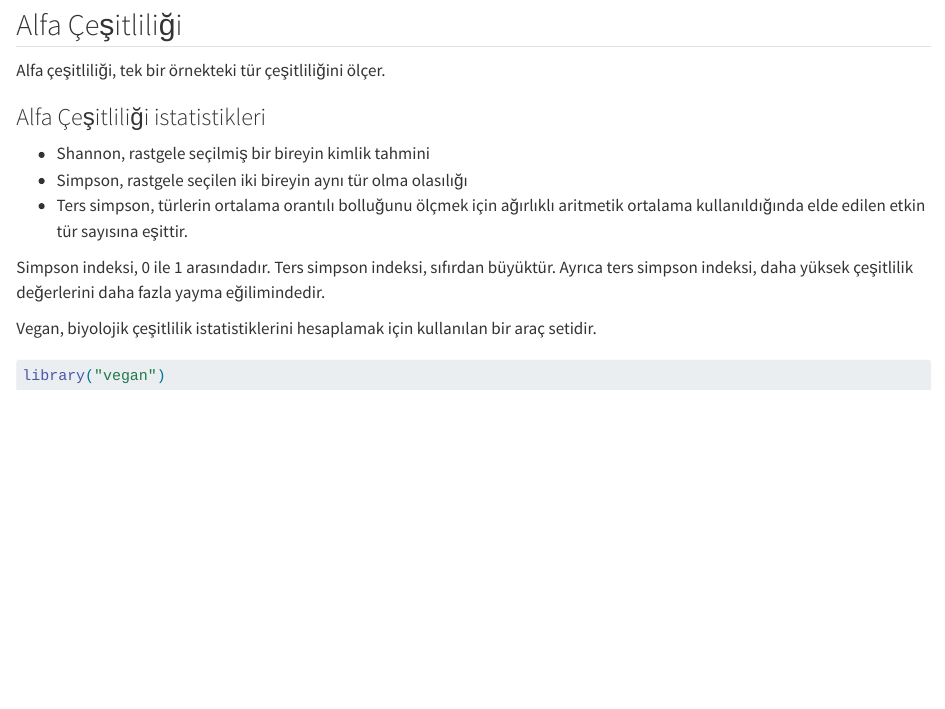
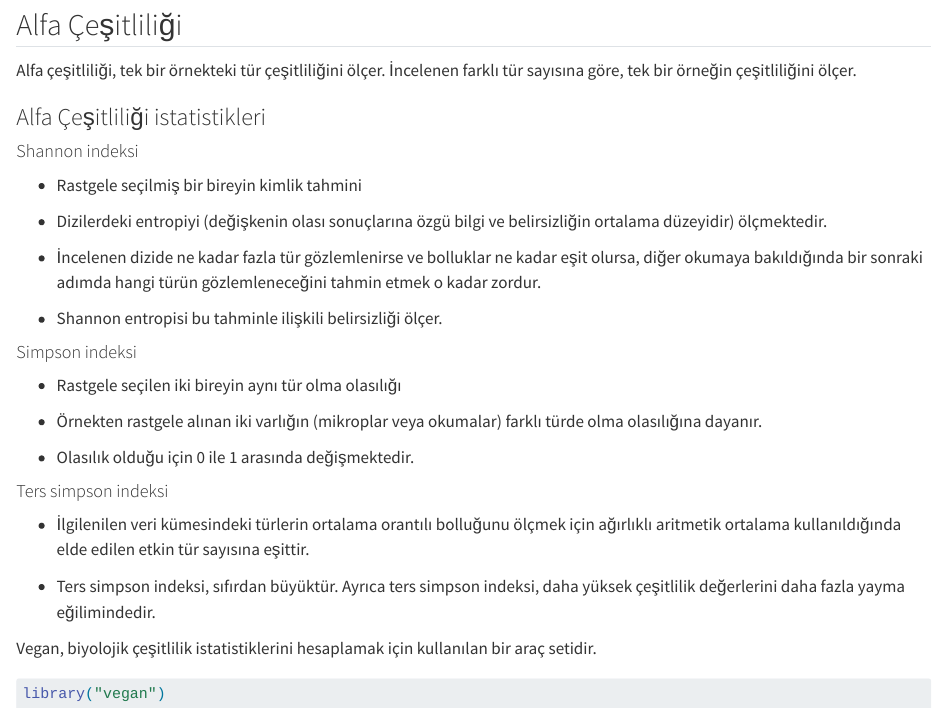
Before and after one commit to nursenakocaturk/microbial-difference, a Quarto document (tpl-analysis.qmd): the page in a window 1100 px wide, from 5430 px down. Rendered offline with R 4.5, knitr and Pandoc in place of Quarto, with nearby package versions; some code elsewhere in the file could not run offline.

Commit message:
updated alpha diversity

```diff
--- a/tpl-analysis.qmd
+++ b/tpl-analysis.qmd
@@ -231,15 +231,33 @@ ggplot(data = bray_curtis_pcoa_df, aes(x=PCOA2, y=PCOA3, color=Tissue)) +
 
 ## Alfa Çeşitliliği
 
-Alfa çeşitliliği, tek bir örnekteki tür çeşitliliğini ölçer.
+Alfa çeşitliliği, tek bir örnekteki tür çeşitliliğini ölçer. İncelenen farklı tür sayısına göre, tek bir örneğin çeşitliliğini ölçer.
 
 ### Alfa Çeşitliliği istatistikleri
 
--   Shannon, rastgele seçilmiş bir bireyin kimlik tahmini
--   Simpson, rastgele seçilen iki bireyin aynı tür olma olasılığı
--   Ters simpson, türlerin ortalama orantılı bolluğunu ölçmek için ağırlıklı aritmetik ortalama kullanıldığında elde edilen etkin tür sayısına eşittir.
+#### Shannon indeksi
 
-Simpson indeksi, 0 ile 1 arasındadır. Ters simpson indeksi, sıfırdan büyüktür. Ayrıca ters simpson indeksi, daha yüksek çeşitlilik değerlerini daha fazla yayma eğilimindedir.
++ Rastgele seçilmiş bir bireyin kimlik tahmini
+
++ Dizilerdeki entropiyi (değişkenin olası sonuçlarına özgü bilgi ve belirsizliğin ortalama düzeyidir) ölçmektedir.
+
++ İncelenen dizide ne kadar fazla tür gözlemlenirse ve bolluklar ne kadar eşit olursa, diğer okumaya bakıldığında bir sonraki adımda hangi türün gözlemleneceğini tahmin etmek o kadar zordur.
+
++ Shannon entropisi bu tahminle ilişkili belirsizliği ölçer.
+
+#### Simpson indeksi
+
++ Rastgele seçilen iki bireyin aynı tür olma olasılığı
+
++ Örnekten rastgele alınan iki varlığın (mikroplar veya okumalar) farklı türde olma olasılığına dayanır.
+
++ Olasılık olduğu için 0 ile 1 arasında değişmektedir.
+
+#### Ters simpson indeksi
+
++ İlgilenilen veri kümesindeki türlerin ortalama orantılı bolluğunu ölçmek için ağırlıklı aritmetik ortalama kullanıldığında elde edilen etkin tür sayısına eşittir.
+
++ Ters simpson indeksi, sıfırdan büyüktür. Ayrıca ters simpson indeksi, daha yüksek çeşitlilik değerlerini daha fazla yayma eğilimindedir.
 
 Vegan, biyolojik çeşitlilik istatistiklerini hesaplamak için kullanılan bir araç setidir.
 
```
